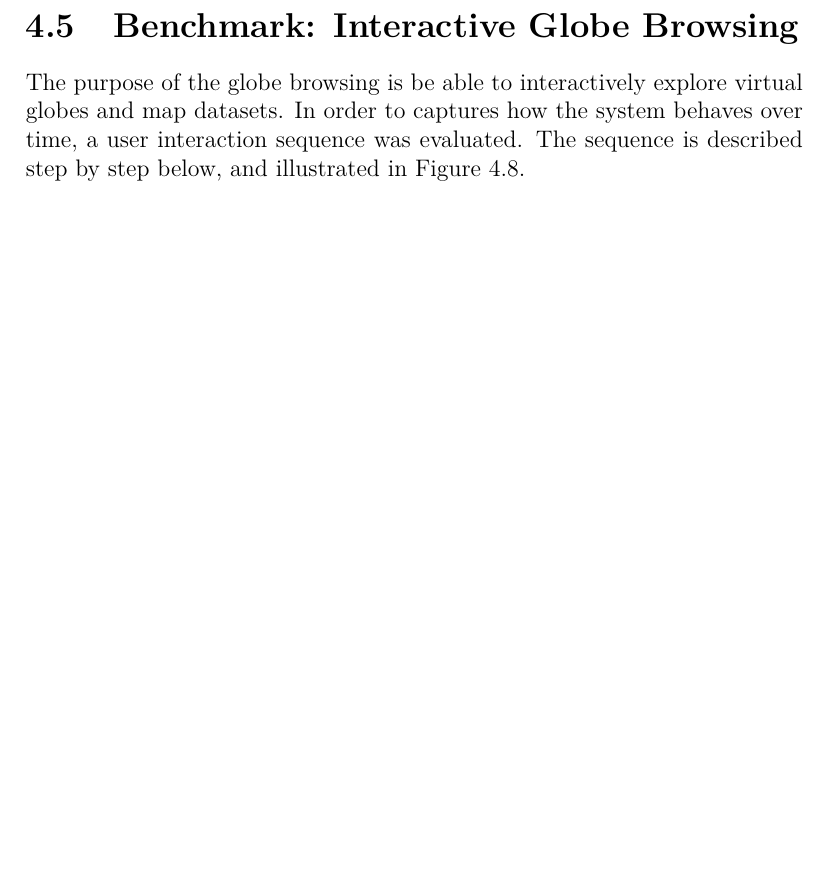
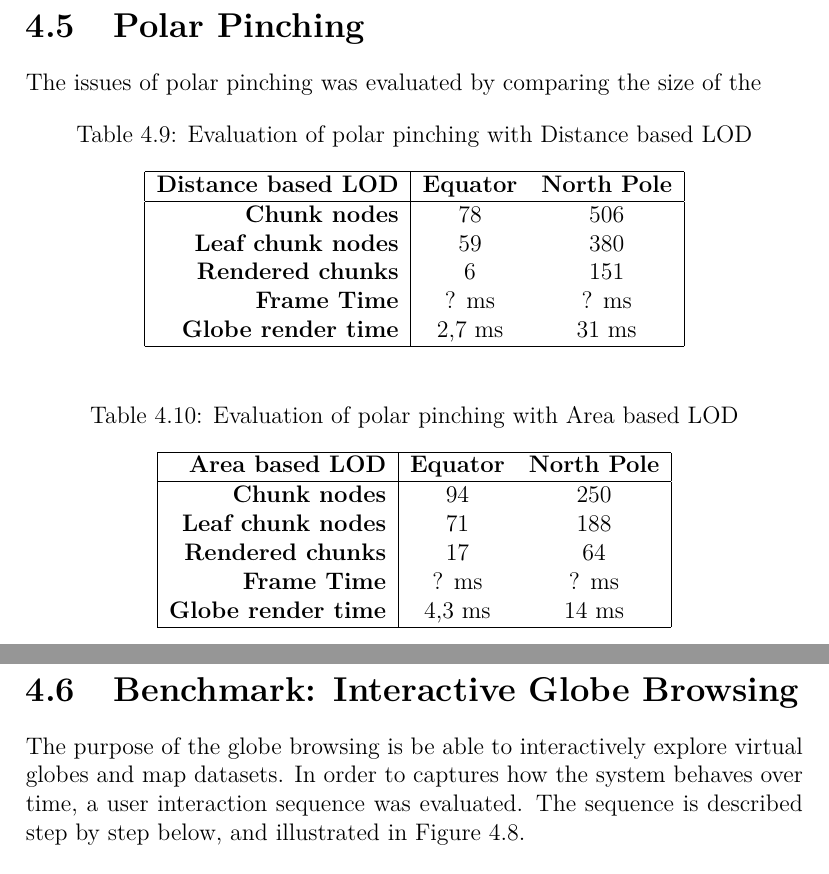
Before and after one commit to nusic/globe_browsing_report, a LaTeX thesis (report.tex, which reads results.tex): part of page 93 of 107 before the commit and two parts of pages 93 and 94 of 108 after it, the two joined at a grey line, cut at the place of the change, the shorter picture padded with empty space. Compiled offline with pdfLaTeX.

Commit message:
Add evaluation of polar pinching

```diff
--- a/results.tex
+++ b/results.tex
@@ -300,6 +300,43 @@ A performance benchmark of the blending algorithm is described below. Note that
   \end{tabular}
 \end{table}
 
+\clearpage
+\section{Polar Pinching}
+\FloatBarrier
+The issues of polar pinching was evaluated by comparing the size of the
+
+\begin{table}[h]
+\centering
+\caption[]{Evaluation of polar pinching with Distance based LOD}
+  \label{table:polarpinching}
+  \begin{tabular}{| r | c c |}
+    \hline
+      \textbf{Distance based LOD} & \textbf{Equator} & \textbf{North Pole} \\ \hline
+      \textbf{Chunk nodes}        & 78           & 506               \\
+      \textbf{Leaf chunk nodes}   & 59           & 380                \\
+      \textbf{Rendered chunks}    & 6            & 151                \\
+      \textbf{Frame Time}         & ? ms         & ? ms              \\
+      \textbf{Globe render time}  & 2,7 ms       & 31 ms              \\
+    \hline
+  \end{tabular}
+\end{table}
+
+\begin{table}[h]
+\centering
+\caption[]{Evaluation of polar pinching with Area based LOD}
+  \label{table:polarpinching}
+  \begin{tabular}{| r | c c |}
+    \hline
+      \textbf{Area based LOD}     & \textbf{Equator} & \textbf{North Pole} \\ \hline
+      \textbf{Chunk nodes}        & 94           & 250               \\
+      \textbf{Leaf chunk nodes}   & 71           & 188                \\
+      \textbf{Rendered chunks}    & 17           & 64                \\
+      \textbf{Frame Time}         & ? ms         & ? ms              \\
+      \textbf{Globe render time}  & 4,3 ms       & 14 ms              \\
+    \hline
+  \end{tabular}
+\end{table}
+
 
 \clearpage
 \section{Benchmark: Interactive Globe Browsing}
```
